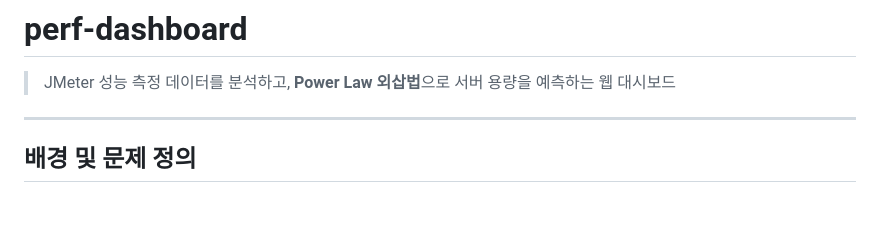
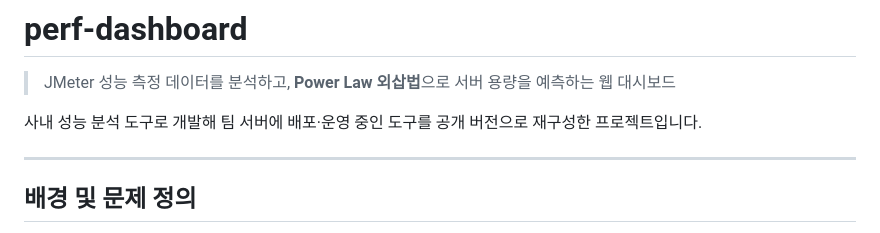
Before and after one commit to YeongjunLim/perf-dashboard, a Markdown page: README.md, the part around the change. Drawn GitHub-style; blank space fills up the shorter version.

Commit message:
docs: README에 사내 배포 도구 기반 설명 추가
Co-Authored-By: Claude Sonnet 4.6 <noreply@anthropic.com>

```diff
--- a/README.md
+++ b/README.md
@@ -1,6 +1,8 @@
 # perf-dashboard
 
 > JMeter 성능 측정 데이터를 분석하고, **Power Law 외삽법**으로 서버 용량을 예측하는 웹 대시보드
+
+사내 성능 분석 도구로 개발해 팀 서버에 배포·운영 중인 도구를 공개 버전으로 재구성한 프로젝트입니다.
 
 ---
 
```
